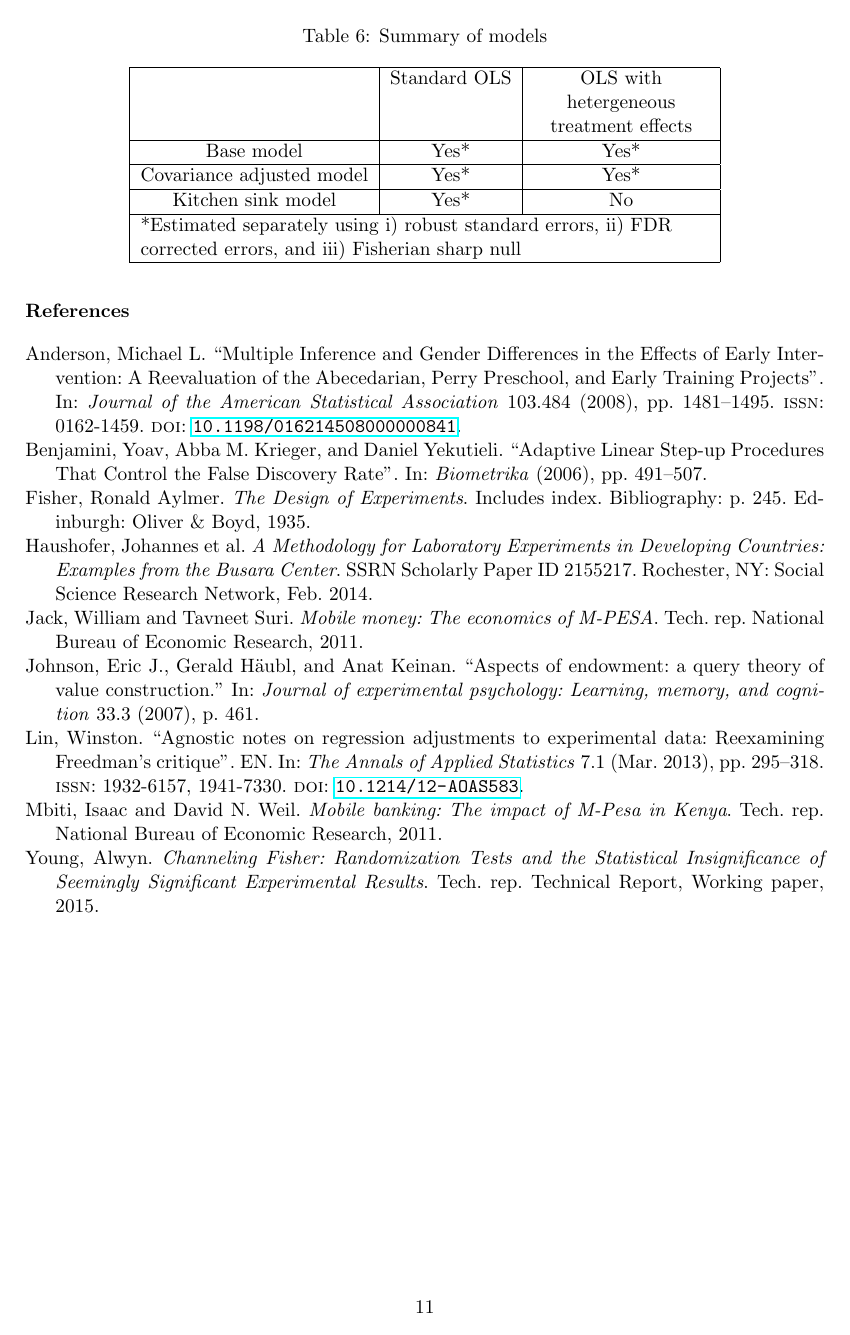
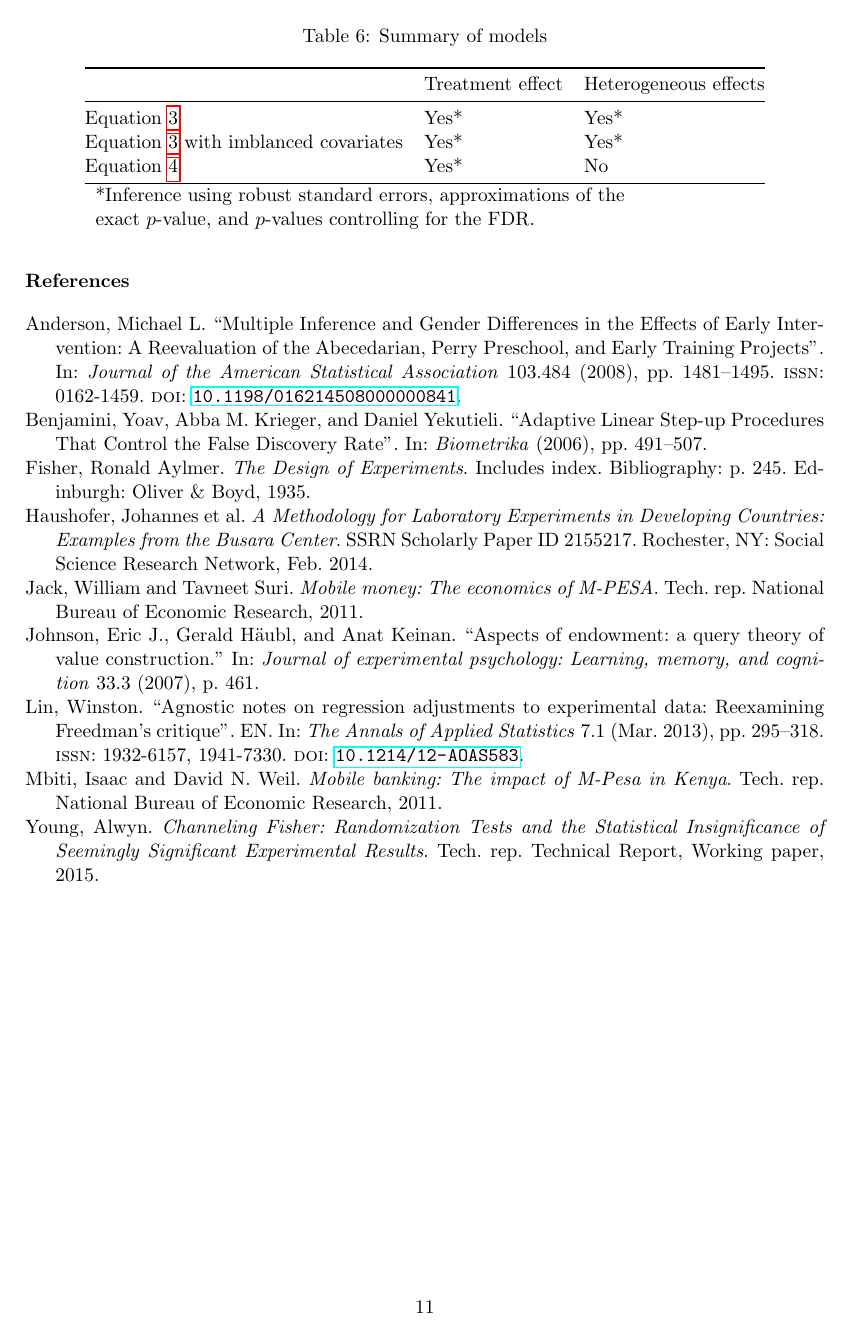
Before and after one commit to jrpabraham/ubif-k1-pap, a LaTeX paper (K1_pap.tex): page 11 of 12. Compiled offline with pdfLaTeX.

Commit message:
Model summary table in PAP and updated covariates.

```diff
--- a/K1_pap.tex
+++ b/K1_pap.tex
@@ -432,22 +441,18 @@ equally.}~$^{^{\ddagger\ddagger}}$,
 
         \begin{table}[h]
+        \centering
         \caption{Summary of models}
         \label{tab:summary}
-        \centering
-        \begin{tabular}{|c|c|>{\centering}p{3.5cm}|}
-        \hline
-         & Standard OLS & OLS with hetergeneous treatment effects\tabularnewline
-        \hline
-        Base model & Yes{*} & Yes{*}\tabularnewline
-        \hline
-        Covariance adjusted model & Yes{*} & Yes{*}\tabularnewline
-        \hline
-        Kitchen sink model & Yes{*} & No\tabularnewline
-        \hline
-        \multicolumn{3}{|>{\raggedright}p{11cm}|}{{*}Estimated separately using i) robust standard errors, ii) FDR corrected
-        errors, and iii) Fisherian sharp null}\tabularnewline
-        \hline
-        \end{tabular}
+        \maxsizebox*{\textwidth}{\textheight}{
+        \begin{tabular}{@{}lll@{}}
+        \toprule
+         & Treatment effect & Heterogeneous effects  \\ \midrule
+        Equation \ref{eq:teffect} & Yes{*} & Yes{*}   \\
+        Equation \ref{eq:teffect} with imblanced covariates & Yes{*} & Yes{*}   \\
+        Equation \ref{eq:controls} & Yes{*} & No  \\
+        \bottomrule
+        \multicolumn{3}{>{\raggedright}p{11cm}}{{*}Inference using robust standard errors, approximations of the exact $p$-value, and $p$-values controlling for the FDR.}
+        \end{tabular} }
         \end{table}
 
 \newpage
```
Also changed, not shown: K1_pap-concordance (1).tex (deleted, +0 -2 lines), K1_pap.pdf, K1_pap.tex (37 more changed lines), 4 other files.
